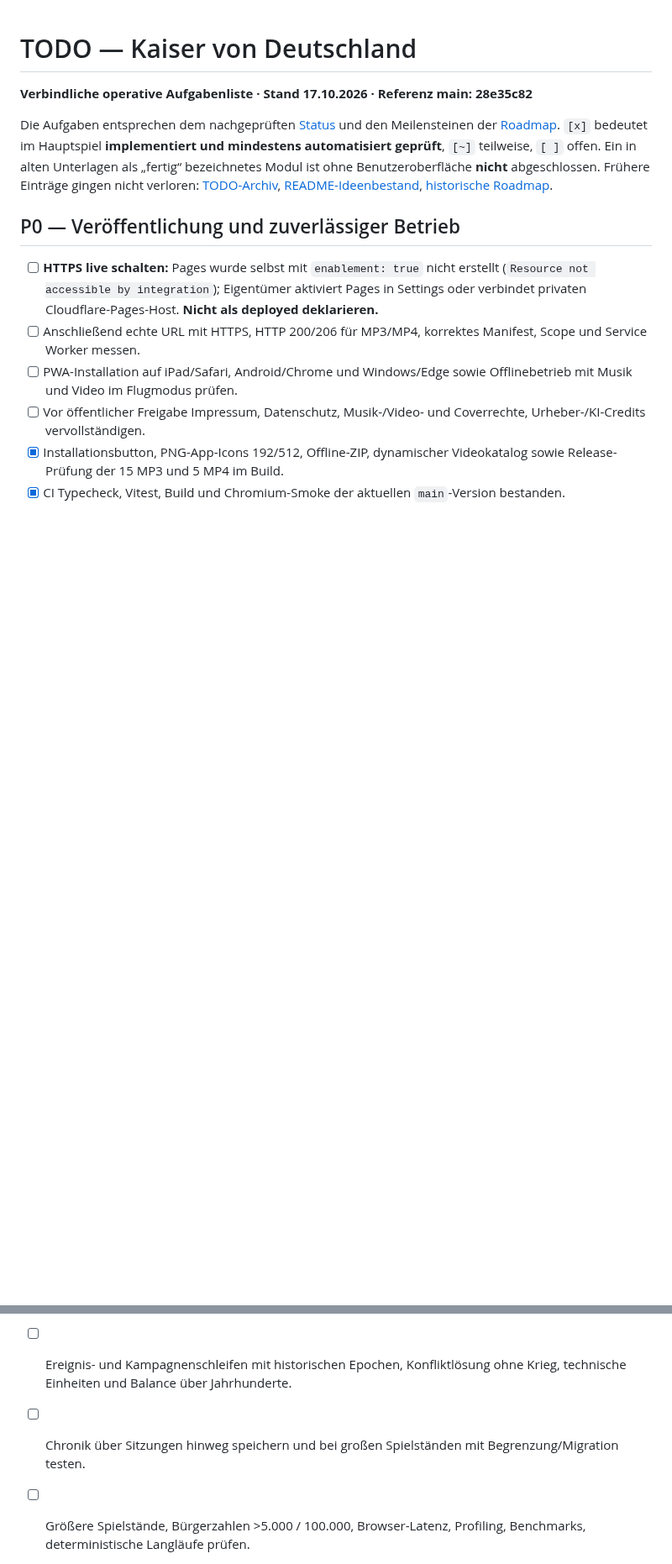
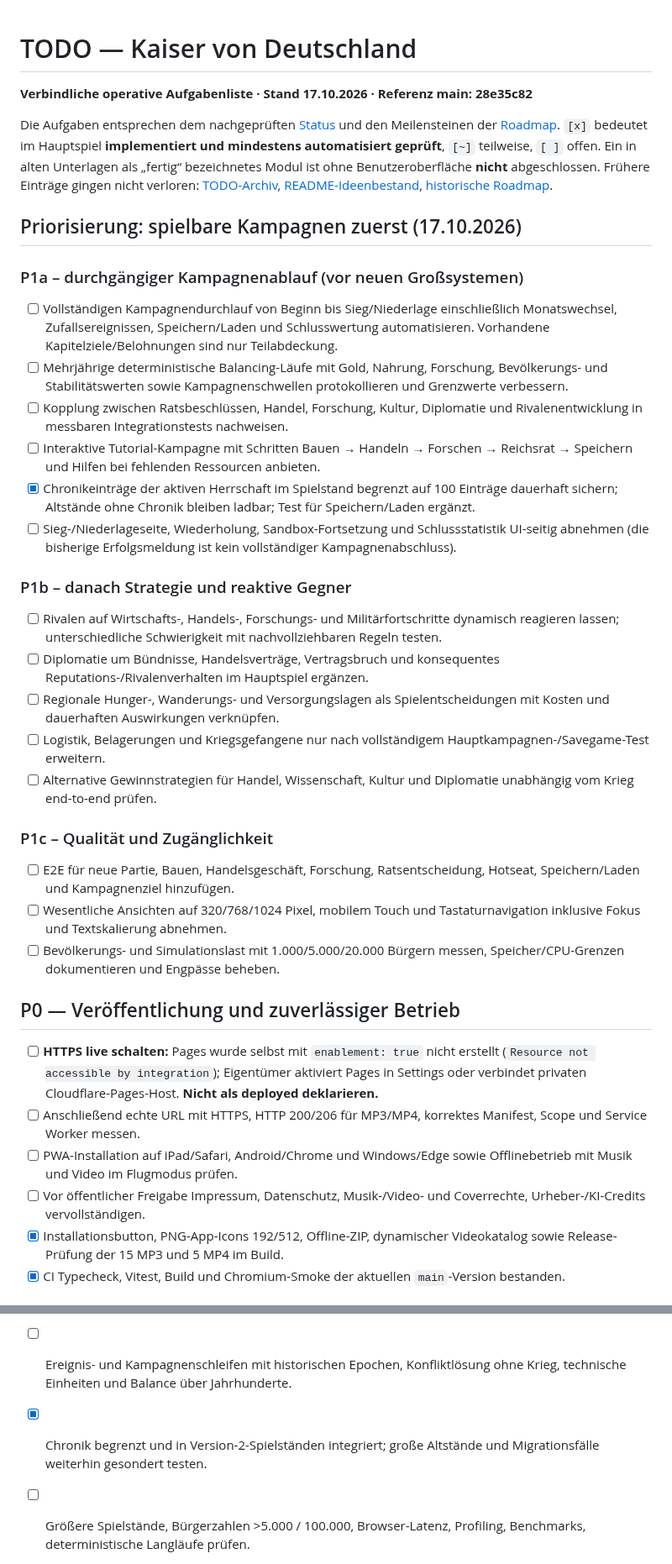
Before and after one commit to Thomas-Heisig/Kaiser_von_Deutschland-main, a Markdown page: TODO.md, 2 parts joined by grey strips. Shown at 84% size. GitHub-like rendering; blank space fills up the shorter version.

Commit message:
docs: prioritize complete playable campaigns, balancing and E2E tests

```diff
--- a/TODO.md
+++ b/TODO.md
@@ -2,6 +2,28 @@
 **Verbindliche operative Aufgabenliste · Stand 17.10.2026 · Referenz main: 28e35c82**
 
 Die Aufgaben entsprechen dem nachgeprüften [Status](docs/00-meta/status.md) und den Meilensteinen der [Roadmap](docs/00-meta/roadmap.md). `[x]` bedeutet im Hauptspiel **implementiert und mindestens automatisiert geprüft**, `[~]` teilweise, `[ ]` offen. Ein in alten Unterlagen als „fertig“ bezeichnetes Modul ist ohne Benutzeroberfläche **nicht** abgeschlossen. Frühere Einträge gingen nicht verloren: [TODO-Archiv](docs/outdated/TODO-snapshot-2026-10-17.md), [README-Ideenbestand](docs/00-meta/backlog-from-readme.md), [historische Roadmap](docs/outdated/roadmap-snapshot-2026-10-17.md).
+
+## Priorisierung: spielbare Kampagnen zuerst (17.10.2026)
+
+### P1a – durchgängiger Kampagnenablauf (vor neuen Großsystemen)
+- [ ] Vollständigen Kampagnendurchlauf von Beginn bis Sieg/Niederlage einschließlich Monatswechsel, Zufallsereignissen, Speichern/Laden und Schlusswertung automatisieren. Vorhandene Kapitelziele/Belohnungen sind nur Teilabdeckung.
+- [ ] Mehrjährige deterministische Balancing-Läufe mit Gold, Nahrung, Forschung, Bevölkerungs- und Stabilitätswerten sowie Kampagnenschwellen protokollieren und Grenzwerte verbessern.
+- [ ] Kopplung zwischen Ratsbeschlüssen, Handel, Forschung, Kultur, Diplomatie und Rivalenentwicklung in messbaren Integrationstests nachweisen.
+- [ ] Interaktive Tutorial-Kampagne mit Schritten Bauen → Handeln → Forschen → Reichsrat → Speichern und Hilfen bei fehlenden Ressourcen anbieten.
+- [x] Chronikeinträge der aktiven Herrschaft im Spielstand begrenzt auf 100 Einträge dauerhaft sichern; Altstände ohne Chronik bleiben ladbar; Test für Speichern/Laden ergänzt.
+- [ ] Sieg-/Niederlageseite, Wiederholung, Sandbox-Fortsetzung und Schlussstatistik UI-seitig abnehmen (die bisherige Erfolgsmeldung ist kein vollständiger Kampagnenabschluss).
+
+### P1b – danach Strategie und reaktive Gegner
+- [ ] Rivalen auf Wirtschafts-, Handels-, Forschungs- und Militärfortschritte dynamisch reagieren lassen; unterschiedliche Schwierigkeit mit nachvollziehbaren Regeln testen.
+- [ ] Diplomatie um Bündnisse, Handelsverträge, Vertragsbruch und konsequentes Reputations-/Rivalenverhalten im Hauptspiel ergänzen.
+- [ ] Regionale Hunger-, Wanderungs- und Versorgungslagen als Spielentscheidungen mit Kosten und dauerhaften Auswirkungen verknüpfen.
+- [ ] Logistik, Belagerungen und Kriegsgefangene nur nach vollständigem Hauptkampagnen-/Savegame-Test erweitern.
+- [ ] Alternative Gewinnstrategien für Handel, Wissenschaft, Kultur und Diplomatie unabhängig vom Krieg end-to-end prüfen.
+
+### P1c – Qualität und Zugänglichkeit
+- [ ] E2E für neue Partie, Bauen, Handelsgeschäft, Forschung, Ratsentscheidung, Hotseat, Speichern/Laden und Kampagnenziel hinzufügen.
+- [ ] Wesentliche Ansichten auf 320/768/1024 Pixel, mobilem Touch und Tastaturnavigation inklusive Fokus und Textskalierung abnehmen.
+- [ ] Bevölkerungs- und Simulationslast mit 1.000/5.000/20.000 Bürgern messen, Speicher/CPU-Grenzen dokumentieren und Engpässe beheben.
 
 ## P0 — Veröffentlichung und zuverlässiger Betrieb
 - [ ] **HTTPS live schalten:** Pages wurde selbst mit `enablement: true` nicht erstellt (`Resource not accessible by integration`); Eigentümer aktiviert Pages in Settings oder verbindet privaten Cloudflare-Pages-Host. **Nicht als deployed deklarieren.**
@@ -17,7 +39,7 @@ Die Aufgaben entsprechen dem nachgeprüften [Status](docs/00-meta/status.md) und
 - [ ] Ratsdelegation: lebender früherer Delegierter / Zufall nach fünf Sekunden / manuelle Auswahl / Tod / Hotseat / Save-Load in vollständigen E2E-Tests abnehmen.
 - [ ] Langfristiges Vertrauen, Loyalität, Rivalitäten, politische Fraktionen und regionale Produktion als Folgen von Rats-/Bürgeraufträgen.
 - [ ] Ereignis- und Kampagnenschleifen mit historischen Epochen, Konfliktlösung ohne Krieg, technische Einheiten und Balance über Jahrhunderte.
-- [ ] Chronik über Sitzungen hinweg speichern und bei großen Spielständen mit Begrenzung/Migration testen.
+- [x] Chronik begrenzt und in Version-2-Spielständen integriert; große Altstände und Migrationsfälle weiterhin gesondert testen.
 - [ ] Größere Spielstände, Bürgerzahlen >5.000 / 100.000, Browser-Latenz, Profiling, Benchmarks, deterministische Langläufe prüfen.
 - [ ] Browser-E2E für Hotseat, Save/Load, Ratsentscheidungen, Tutorials und Fortschritt; WCAG und Touchgeräte ergänzen.
 
```
